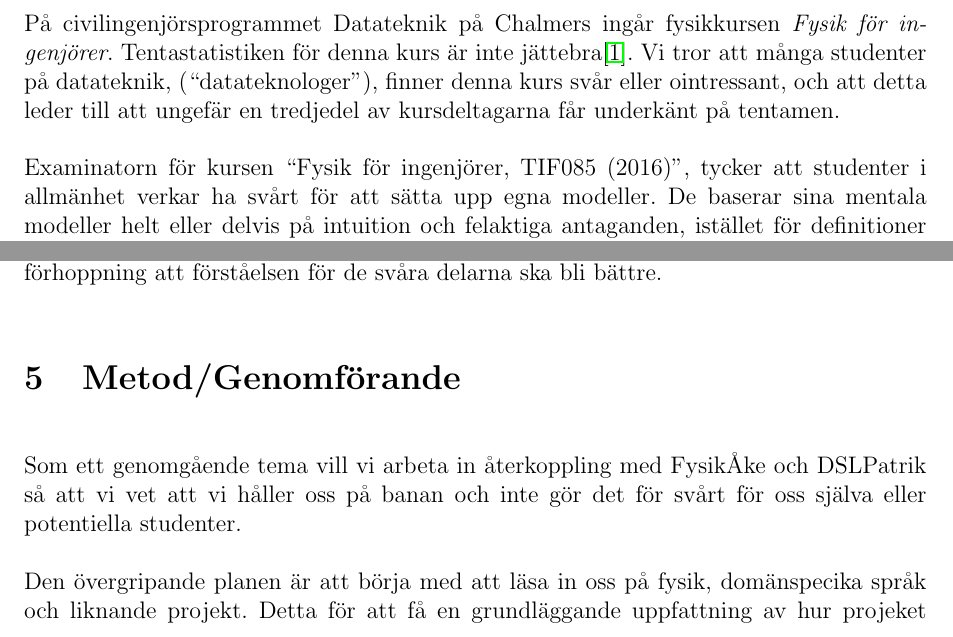
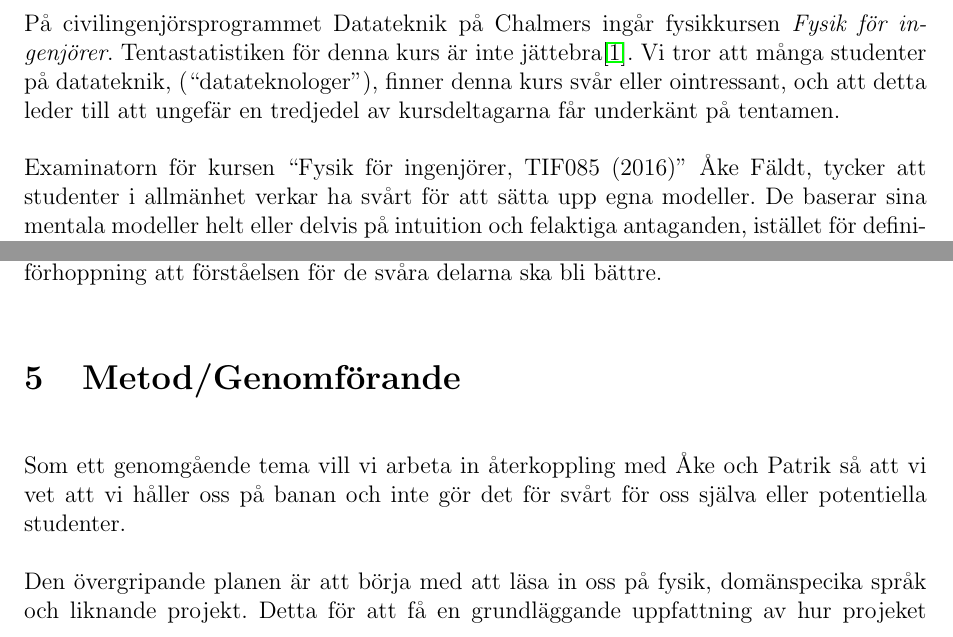
Before and after one commit to DSLsofMath/BScProj2018, a LaTeX document (Planeringsrapport/rapport.tex): two parts of pages 3 and 5 of 11, joined at a grey line, cut so that both start at the same text. Compiled offline with pdfLaTeX.

Commit message:
Bytte namn på Åke

```diff
--- a/Planeringsrapport/rapport.tex
+++ b/Planeringsrapport/rapport.tex
@@ -53,7 +53,7 @@ tror att många studenter på datateknik, (``datateknologer''), finner denna kur
 svår eller ointressant, och att detta leder till att ungefär en
 tredjedel av kursdeltagarna får underkänt på tentamen.
 
-Examinatorn för kursen ``Fysik för ingenjörer, TIF085 (2016)'', tycker
+Examinatorn för kursen ``Fysik för ingenjörer, TIF085 (2016)'' Åke Fäldt, tycker
 att studenter i allmänhet verkar ha svårt för att sätta upp egna
 modeller. De baserar sina mentala modeller helt eller delvis på
 intuition och felaktiga antaganden, istället för definitioner och
@@ -217,7 +217,7 @@ Projektet kommer enbart behandla den fysik som ingår i kursen \textit{Fysik fö
 \section{Metod/Genomförande}
 
 %TODO: Gäller detta fortfarande?
-Som ett genomgående tema vill vi arbeta in återkoppling med FysikÅke och DSLPatrik så att vi vet att vi håller oss på banan och inte gör det för svårt för oss själva eller potentiella studenter.
+Som ett genomgående tema vill vi arbeta in återkoppling med Åke och Patrik så att vi vet att vi håller oss på banan och inte gör det för svårt för oss själva eller potentiella studenter.
 
 Den övergripande planen är att börja med att läsa in oss på fysik, domänspecika språk och liknande projekt. Detta för att få en grundläggande uppfattning av hur projeket kan tänkas se ut. Därefter kommer handledningen att skrivas. Eftersom domänspecifika spårk kommer presenteras varvat i läromaterialet kommer därför också de domänspecika språken skapas parallellt med skrivandet. Vi vet ännu inte hur vi bra kan fördela arbetet mellan gruppmedlemmarna. En möjlighet, beroende på tidsbehovet, är att en/två skriver om mekanik och en/två om termodynamik eller våglära. Under skrivandets gång kommer en del inläsning behöva göras parallellt. Det kan handla både om fysik och domänspecika språk, till exempel att jämföra vår implementation med likaratade implementationer, för att se att vi håller oss på banan.
 
```
